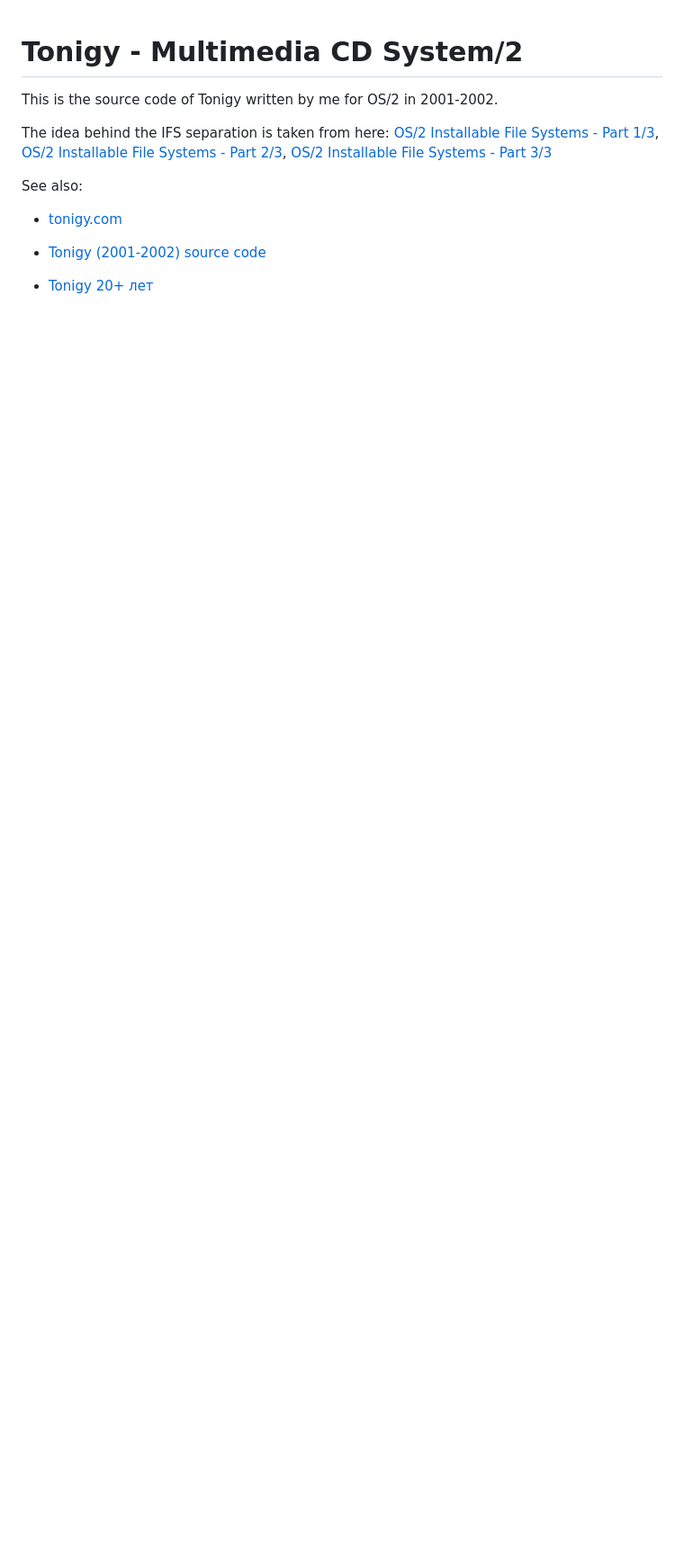
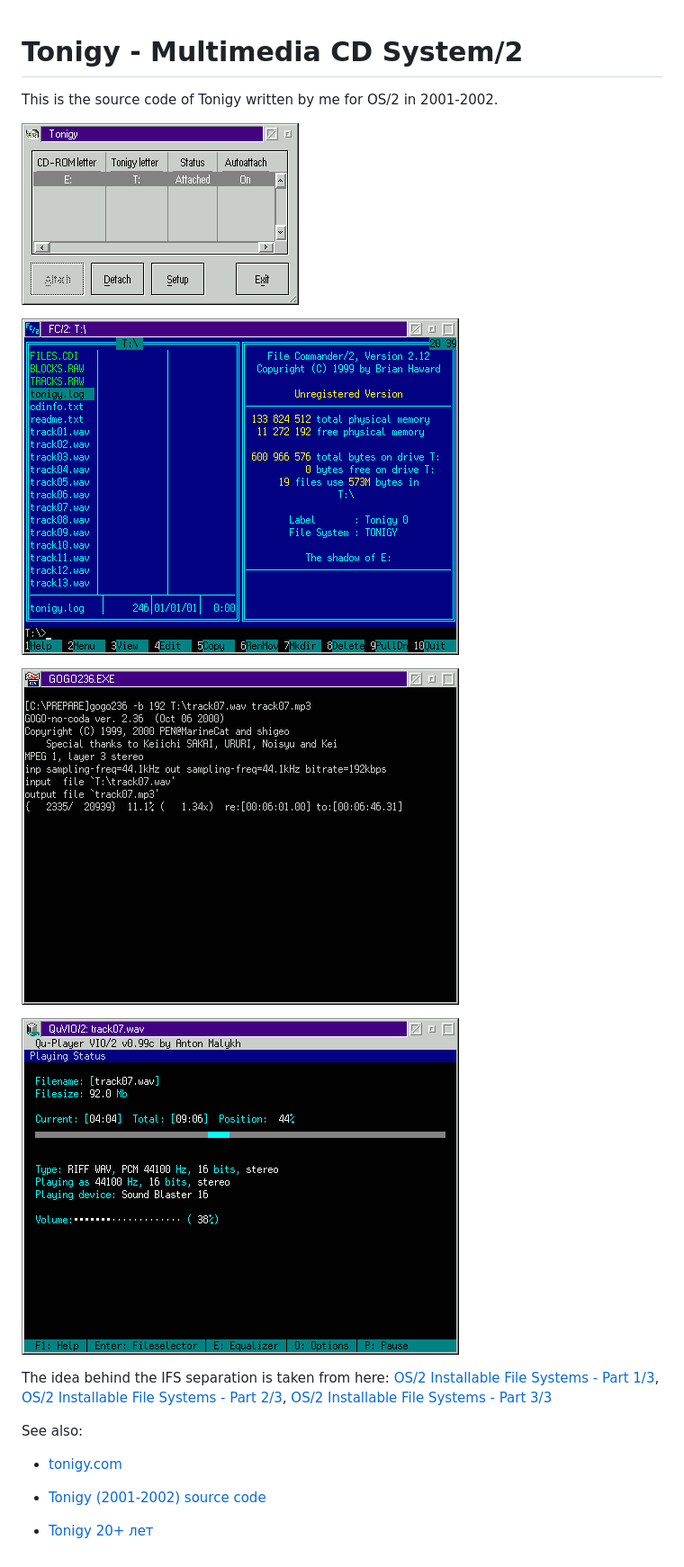
Before and after one commit to malykhcom/tonigy, a Markdown page: README.md, the part around the change. Shown at 90% size. GitHub-like rendering; pictures changed too: fc_audio.gif (added), gogo.gif (added), main_e.gif (added); blank space fills up the shorter version.

Commit message:
Screenshots added

```diff
--- a/README.md
+++ b/README.md
@@ -1,6 +1,14 @@
 # Tonigy - Multimedia CD System/2
 
 This is the source code of Tonigy written by me for OS/2 in 2001-2002.
+
+![Tonigy application](main_e.gif)
+
+![FC/2](fc_audio.gif)
+
+![MP3 encoding](gogo.gif)
+
+![Qu/2 Player](qu.gif)
 
 The idea behind the IFS separation is taken from here: [OS/2 Installable File Systems - Part 1/3](http://www.edm2.com/0103/os2ifs1.html), [OS/2 Installable File Systems - Part 2/3](http://www.edm2.com/0105/os2ifs2.html), [OS/2 Installable File Systems - Part 3/3](http://www.edm2.com/0107/os2ifs3.html)
 
```
